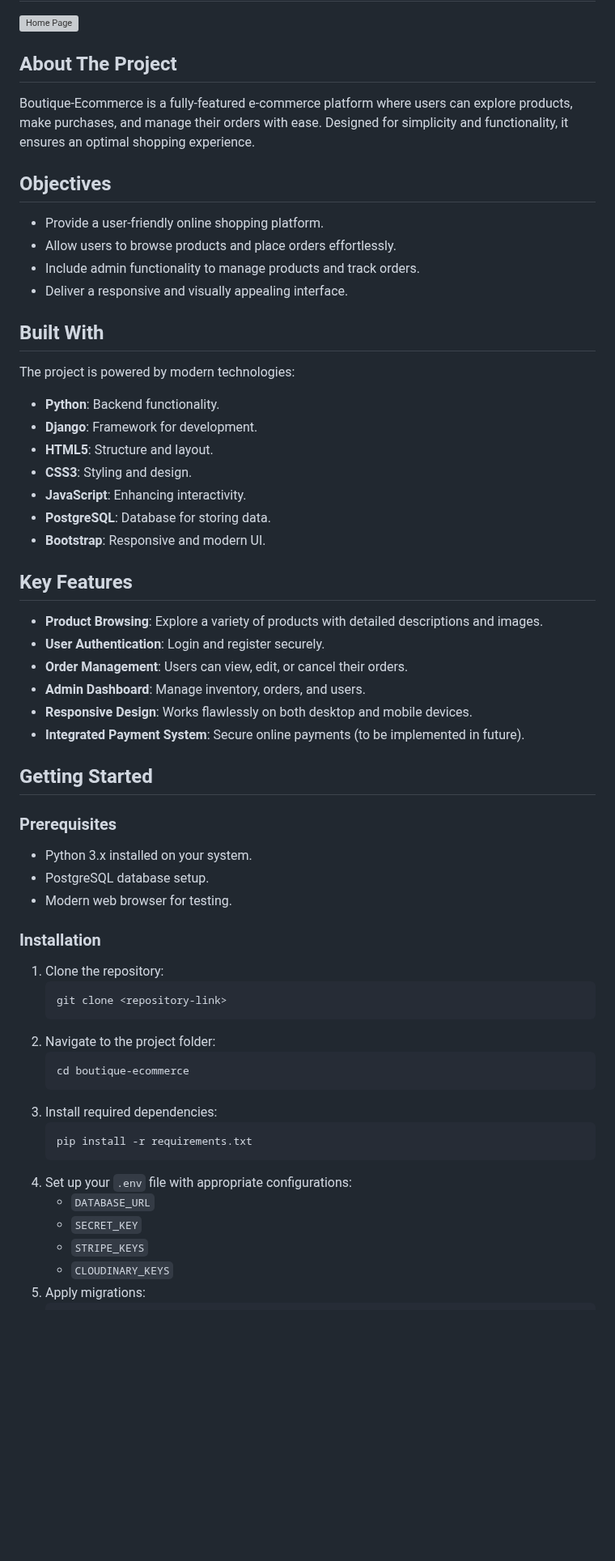
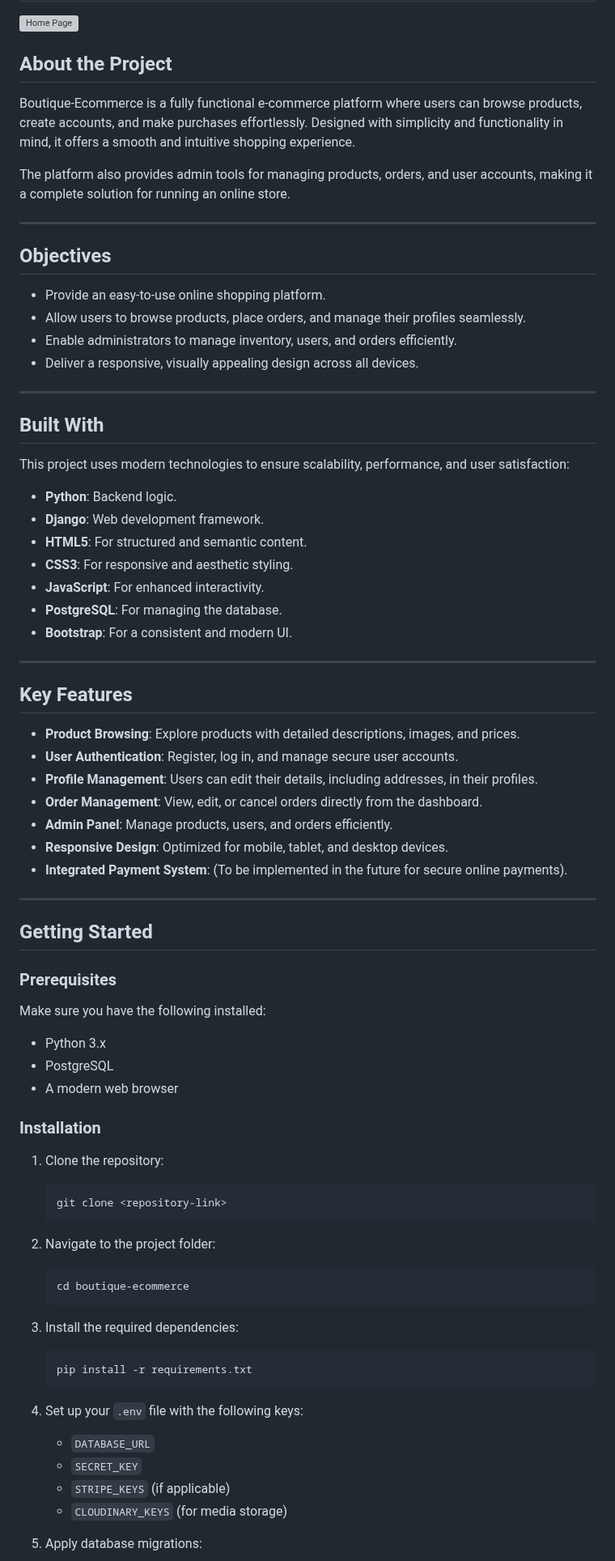
Before and after one commit to BadrAlioui/boutique_shop, a Markdown page: README.md, the part around one of its changes. Shown at 81% size. Drawn GitHub-style; blank space fills up the shorter version; grey boxes are pictures that could not be loaded.

Commit message:
Wrote a draft concerning readme

````diff
--- a/README.md
+++ b/README.md
@@ -2,45 +2,58 @@
 
 ![Home Page](<!-- Add your image link here -->)
 
-## About The Project
+## About the Project
 
-Boutique-Ecommerce is a fully-featured e-commerce platform where users can explore products, make purchases, and manage their orders with ease. Designed for simplicity and functionality, it ensures an optimal shopping experience.
+Boutique-Ecommerce is a fully functional e-commerce platform where users can browse products, create accounts, and make purchases effortlessly. Designed with simplicity and functionality in mind, it offers a smooth and intuitive shopping experience.
+
+The platform also provides admin tools for managing products, orders, and user accounts, making it a complete solution for running an online store.
+
+---
 
 ## Objectives
 
--   Provide a user-friendly online shopping platform.
--   Allow users to browse products and place orders effortlessly.
--   Include admin functionality to manage products and track orders.
--   Deliver a responsive and visually appealing interface.
+- Provide an easy-to-use online shopping platform.
+- Allow users to browse products, place orders, and manage their profiles seamlessly.
+- Enable administrators to manage inventory, users, and orders efficiently.
+- Deliver a responsive, visually appealing design across all devices.
+
+---
 
 ## Built With
 
-The project is powered by modern technologies:
+This project uses modern technologies to ensure scalability, performance, and user satisfaction:
 
--   **Python**: Backend functionality.
--   **Django**: Framework for development.
--   **HTML5**: Structure and layout.
--   **CSS3**: Styling and design.
--   **JavaScript**: Enhancing interactivity.
--   **PostgreSQL**: Database for storing data.
--   **Bootstrap**: Responsive and modern UI.
+- **Python**: Backend logic.
+- **Django**: Web development framework.
+- **HTML5**: For structured and semantic content.
+- **CSS3**: For responsive and aesthetic styling.
+- **JavaScript**: For enhanced interactivity.
+- **PostgreSQL**: For managing the database.
+- **Bootstrap**: For a consistent and modern UI.
+
+---
 
 ## Key Features
 
--   **Product Browsing**: Explore a variety of products with detailed descriptions and images.
--   **User Authentication**: Login and register securely.
--   **Order Management**: Users can view, edit, or cancel their orders.
--   **Admin Dashboard**: Manage inventory, orders, and users.
--   **Responsive Design**: Works flawlessly on both desktop and mobile devices.
--   **Integrated Payment System**: Secure online payments (to be implemented in future).
+- **Product Browsing**: Explore products with detailed descriptions, images, and prices.
+- **User Authentication**: Register, log in, and manage secure user accounts.
+- **Profile Management**: Users can edit their details, including addresses, in their profiles.
+- **Order Management**: View, edit, or cancel orders directly from the dashboard.
+- **Admin Panel**: Manage products, users, and orders efficiently.
+- **Responsive Design**: Optimized for mobile, tablet, and desktop devices.
+- **Integrated Payment System**: (To be implemented in the future for secure online payments).
+
+---
 
 ## Getting Started
 
 ### Prerequisites
 
--   Python 3.x installed on your system.
--   PostgreSQL database setup.
--   Modern web browser for testing.
+Make sure you have the following installed:
+
+- Python 3.x
+- PostgreSQL
+- A modern web browser
 
 ### Installation
 
@@ -48,18 +61,22 @@ The project is powered by modern technologies:
     ```bash
     git clone <repository-link>
     ```
+
 2. Navigate to the project folder:
     ```bash
     cd boutique-ecommerce
     ```
-3. Install required dependencies:
+
+3. Install the required dependencies:
     ```bash
     pip install -r requirements.txt
     ```
-4. Set up your `.env` file with appropriate configurations:
+
+4. Set up your `.env` file with the following keys:
     - `DATABASE_URL`
     - `SECRET_KEY`
-    - `STRIPE_KEYS`
-    - `CLOUDINARY_KEYS`
-5. Apply migrations:
+    - `STRIPE_KEYS` (if applicable)
+    - `CLOUDINARY_KEYS` (for media storage)
+
+5. Apply database migrations:
     ```bash
````
Also changed, not shown: other parts of README.md (+67 -35 lines).
